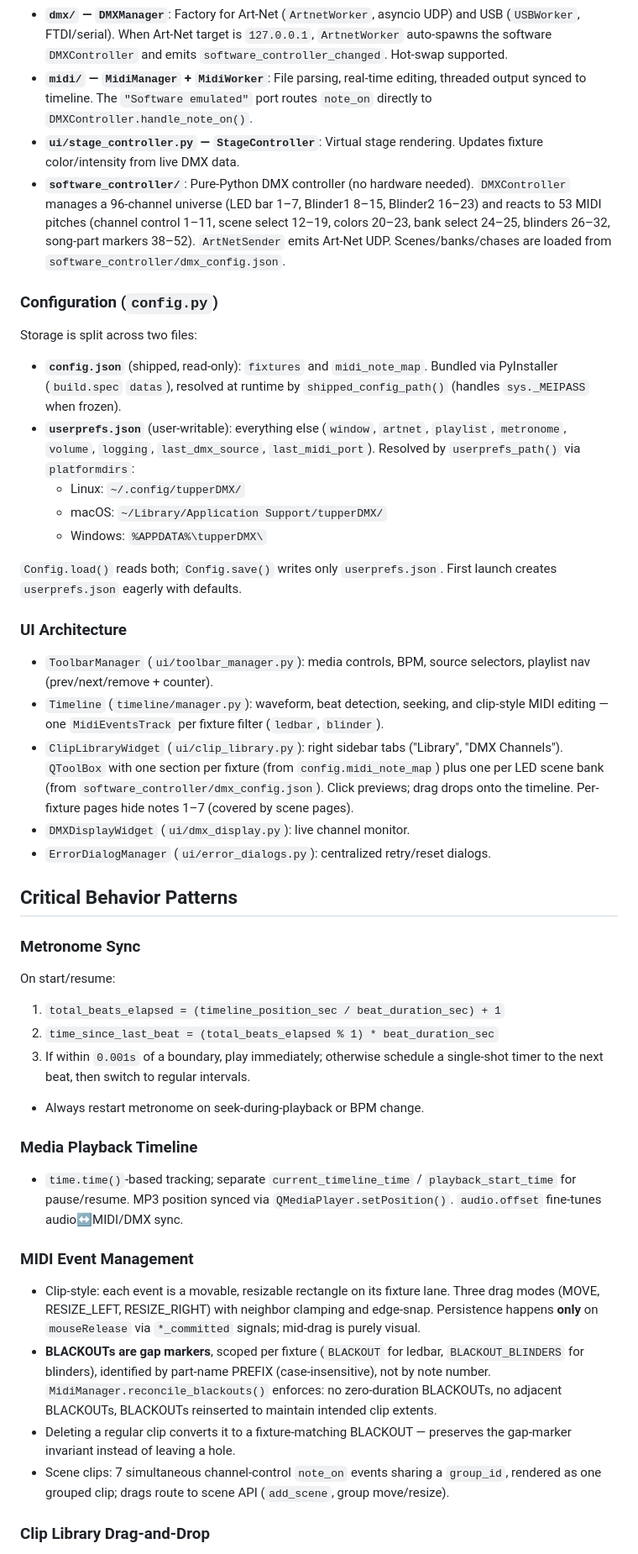
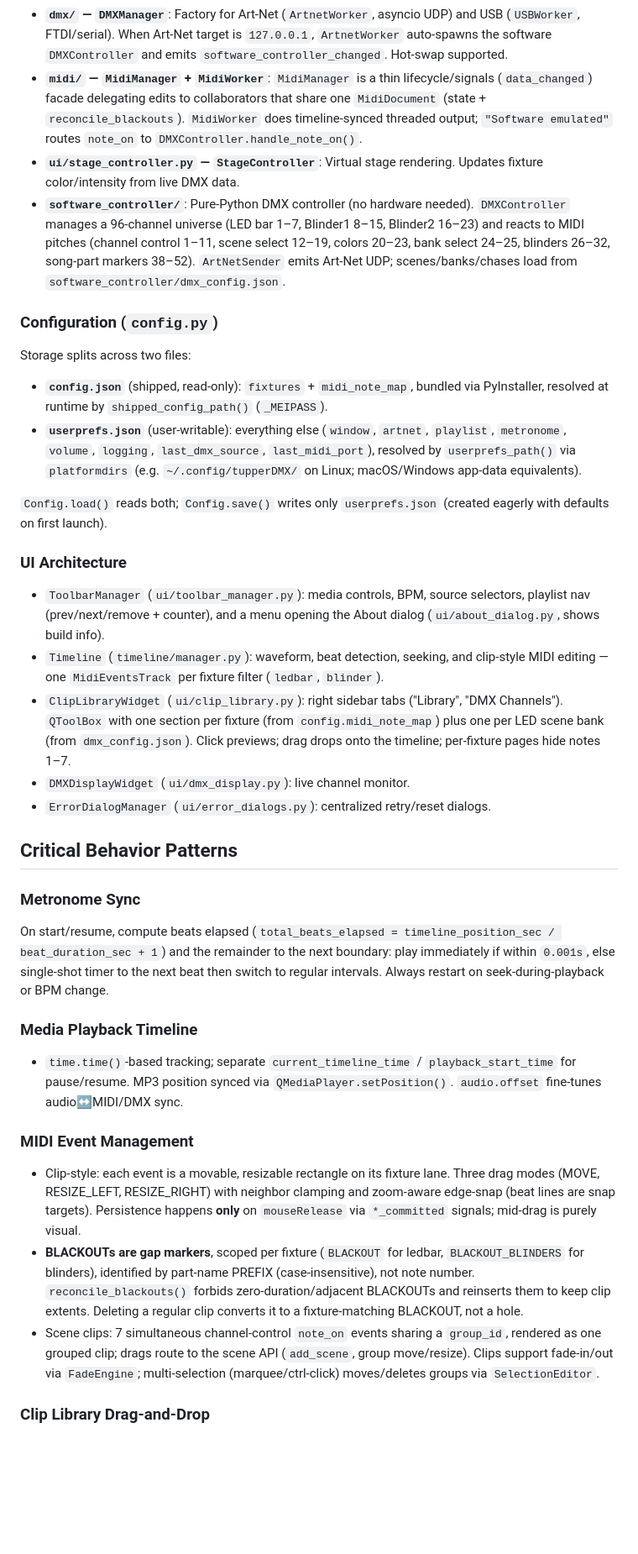
Before and after one commit to lothwen/tupperDMX-simulator, a Markdown page: CLAUDE.md, the part around one of its changes. Shown at 84% size. Drawn GitHub-style; blank space fills up the shorter version.

Commit message:
Keep this files updated

```diff
--- a/CLAUDE.md
+++ b/CLAUDE.md
@@ -42,58 +44,56 @@ platformdirs (user-config paths).
   and USB (`USBWorker`, FTDI/serial). When Art-Net target is `127.0.0.1`,
   `ArtnetWorker` auto-spawns the software `DMXController` and emits
   `software_controller_changed`. Hot-swap supported.
-- **`midi/` — `MidiManager` + `MidiWorker`**: File parsing, real-time editing,
-  threaded output synced to timeline. The `"Software emulated"` port routes
-  `note_on` directly to `DMXController.handle_note_on()`.
+- **`midi/` — `MidiManager` + `MidiWorker`**: `MidiManager` is a thin
+  lifecycle/signals (`data_changed`) facade delegating edits to collaborators
+  that share one `MidiDocument` (state + `reconcile_blackouts`). `MidiWorker`
+  does timeline-synced threaded output; `"Software emulated"` routes `note_on`
+  to `DMXController.handle_note_on()`.
 - **`ui/stage_controller.py` — `StageController`**: Virtual stage rendering.
   Updates fixture color/intensity from live DMX data.
 - **`software_controller/`**: Pure-Python DMX controller (no hardware needed).
   `DMXController` manages a 96-channel universe (LED bar 1–7, Blinder1 8–15,
-  Blinder2 16–23) and reacts to 53 MIDI pitches (channel control 1–11, scene
-  select 12–19, colors 20–23, bank select 24–25, blinders 26–32, song-part
-  markers 38–52). `ArtNetSender` emits Art-Net UDP. Scenes/banks/chases are
-  loaded from `software_controller/dmx_config.json`.
+  Blinder2 16–23) and reacts to MIDI pitches (channel control 1–11, scene select
+  12–19, colors 20–23, bank select 24–25, blinders 26–32, song-part markers
+  38–52). `ArtNetSender` emits Art-Net UDP; scenes/banks/chases load from
+  `software_controller/dmx_config.json`.
 
 ### Configuration (`config.py`)
 
-Storage is split across two files:
-- **`config.json`** (shipped, read-only): `fixtures` and `midi_note_map`.
-  Bundled via PyInstaller (`build.spec` `datas`), resolved at runtime by
-  `shipped_config_path()` (handles `sys._MEIPASS` when frozen).
+Storage splits across two files:
+- **`config.json`** (shipped, read-only): `fixtures` + `midi_note_map`, bundled
+  via PyInstaller, resolved at runtime by `shipped_config_path()` (`_MEIPASS`).
 - **`userprefs.json`** (user-writable): everything else (`window`, `artnet`,
   `playlist`, `metronome`, `volume`, `logging`, `last_dmx_source`,
-  `last_midi_port`). Resolved by `userprefs_path()` via `platformdirs`:
-  - Linux: `~/.config/tupperDMX/`
-  - macOS: `~/Library/Application Support/tupperDMX/`
-  - Windows: `%APPDATA%\tupperDMX\`
+  `last_midi_port`), resolved by `userprefs_path()` via `platformdirs`
+  (e.g. `~/.config/tupperDMX/` on Linux; macOS/Windows app-data equivalents).
 
-`Config.load()` reads both; `Config.save()` writes only `userprefs.json`.
-First launch creates `userprefs.json` eagerly with defaults.
+`Config.load()` reads both; `Config.save()` writes only `userprefs.json`
+(created eagerly with defaults on first launch).
 
 ### UI Architecture
 
 - `ToolbarManager` (`ui/toolbar_manager.py`): media controls, BPM, source
-  selectors, playlist nav (prev/next/remove + counter).
+  selectors, playlist nav (prev/next/remove + counter), and a menu opening the
+  About dialog (`ui/about_dialog.py`, shows build info).
 - `Timeline` (`timeline/manager.py`): waveform, beat detection, seeking, and
   clip-style MIDI editing — one `MidiEventsTrack` per fixture filter
   (`ledbar`, `blinder`).
 - `ClipLibraryWidget` (`ui/clip_library.py`): right sidebar tabs ("Library",
   "DMX Channels"). `QToolBox` with one section per fixture (from
-  `config.midi_note_map`) plus one per LED scene bank (from
-  `software_controller/dmx_config.json`). Click previews; drag drops onto
-  the timeline. Per-fixture pages hide notes 1–7 (covered by scene pages).
+  `config.midi_note_map`) plus one per LED scene bank (from `dmx_config.json`).
+  Click previews; drag drops onto the timeline; per-fixture pages hide notes 1–7.
 - `DMXDisplayWidget` (`ui/dmx_display.py`): live channel monitor.
 - `ErrorDialogManager` (`ui/error_dialogs.py`): centralized retry/reset dialogs.
 
 ## Critical Behavior Patterns
 
 ### Metronome Sync
-On start/resume:
-1. `total_beats_elapsed = (timeline_position_sec / beat_duration_sec) + 1`
-2. `time_since_last_beat = (total_beats_elapsed % 1) * beat_duration_sec`
-3. If within `0.001s` of a boundary, play immediately; otherwise schedule a
-   single-shot timer to the next beat, then switch to regular intervals.
-- Always restart metronome on seek-during-playback or BPM change.
+On start/resume, compute beats elapsed
+(`total_beats_elapsed = timeline_position_sec / beat_duration_sec + 1`) and the
+remainder to the next boundary: play immediately if within `0.001s`, else
+single-shot timer to the next beat then switch to regular intervals. Always
+restart on seek-during-playback or BPM change.
 
 ### Media Playback Timeline
 - `time.time()`-based tracking; separate `current_timeline_time` /
@@ -102,19 +102,18 @@ On start/resume:
 
 ### MIDI Event Management
 - Clip-style: each event is a movable, resizable rectangle on its fixture lane.
-  Three drag modes (MOVE, RESIZE_LEFT, RESIZE_RIGHT) with neighbor clamping
-  and edge-snap. Persistence happens **only** on `mouseRelease` via
-  `*_committed` signals; mid-drag is purely visual.
+  Three drag modes (MOVE, RESIZE_LEFT, RESIZE_RIGHT) with neighbor clamping and
+  zoom-aware edge-snap (beat lines are snap targets). Persistence happens **only**
+  on `mouseRelease` via `*_committed` signals; mid-drag is purely visual.
 - **BLACKOUTs are gap markers**, scoped per fixture (`BLACKOUT` for ledbar,
   `BLACKOUT_BLINDERS` for blinders), identified by part-name PREFIX
-  (case-insensitive), not by note number. `MidiManager.reconcile_blackouts()`
-  enforces: no zero-duration BLACKOUTs, no adjacent BLACKOUTs, BLACKOUTs
-  reinserted to maintain intended clip extents.
-- Deleting a regular clip converts it to a fixture-matching BLACKOUT —
-  preserves the gap-marker invariant instead of leaving a hole.
+  (case-insensitive), not note number. `reconcile_blackouts()` forbids
+  zero-duration/adjacent BLACKOUTs and reinserts them to keep clip extents.
+  Deleting a regular clip converts it to a fixture-matching BLACKOUT, not a hole.
 - Scene clips: 7 simultaneous channel-control `note_on` events sharing a
-  `group_id`, rendered as one grouped clip; drags route to scene API
-  (`add_scene`, group move/resize).
+  `group_id`, rendered as one grouped clip; drags route to the scene API
+  (`add_scene`, group move/resize). Clips support fade-in/out via `FadeEngine`;
+  multi-selection (marquee/ctrl-click) moves/deletes groups via `SelectionEditor`.
 
 ### Clip Library Drag-and-Drop
 - MIME types: `application/x-tupperdmx-midi-clip` (single note + velocity),
```
Also changed, not shown: other parts of CLAUDE.md (+51 -51 lines), README.md (+3 -3 lines).
